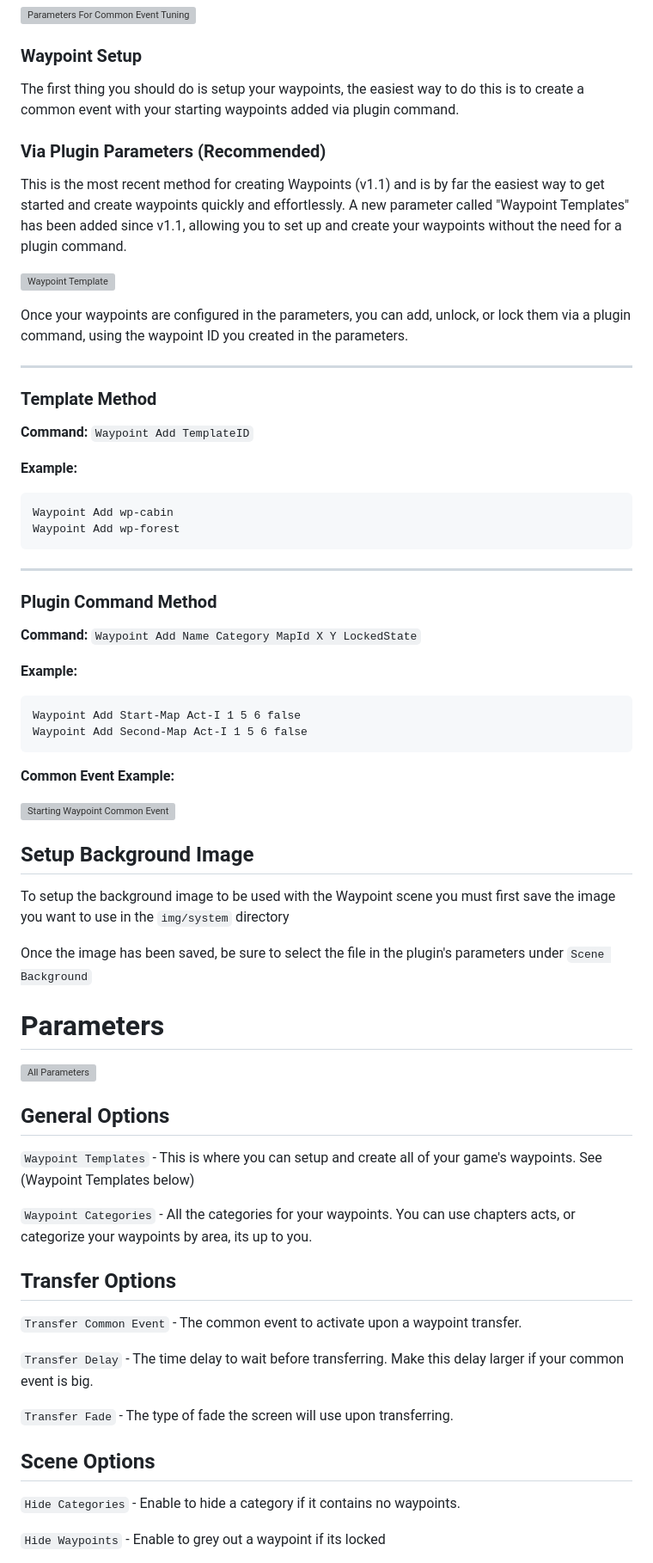
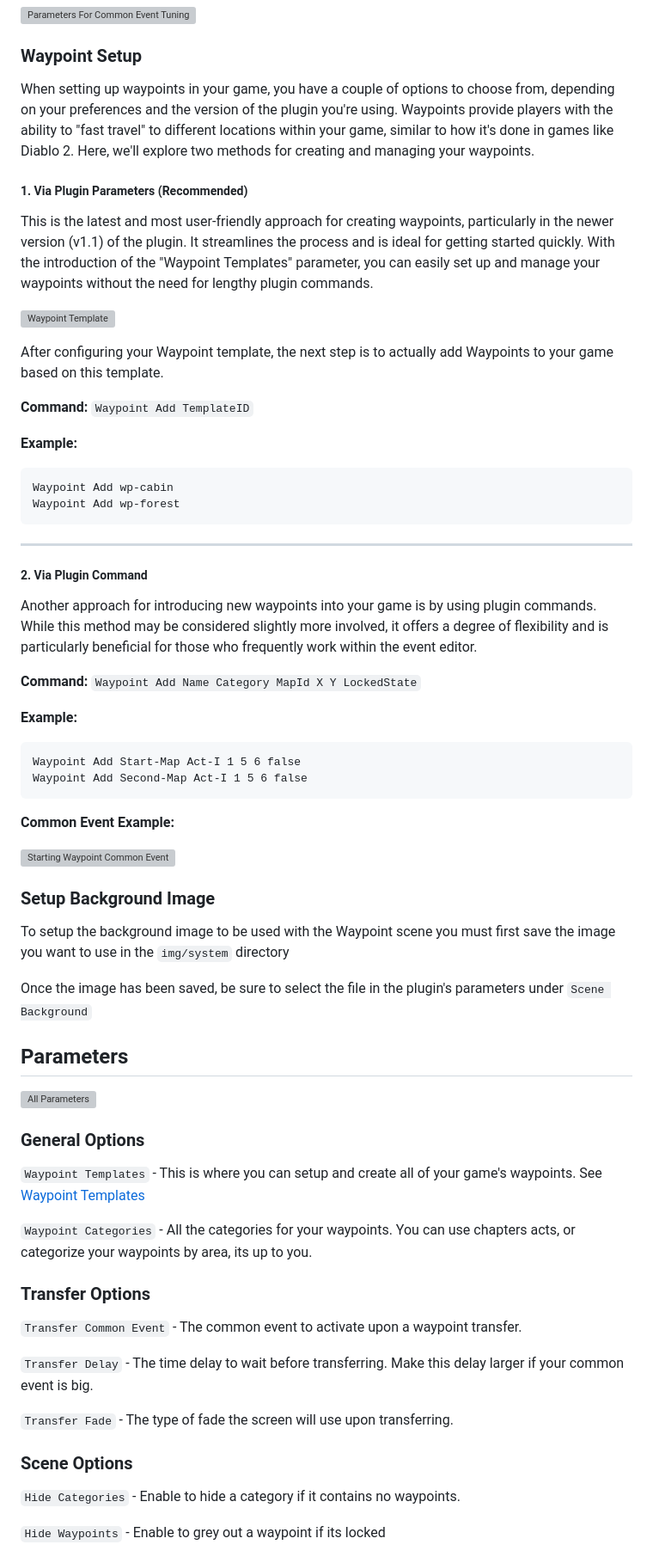
Before and after one commit to ltngames/ltngames.github.io, a Markdown page: src/docs/waypoints.md, the part around one of its changes. Shown at 86% size. GitHub-like rendering; grey boxes are pictures that could not be loaded.

Commit message:
update headings and wording

````diff
--- a/src/docs/waypoints.md
+++ b/src/docs/waypoints.md
@@ -16,17 +16,15 @@ __Parameters For fine tuning waypoint transfer common event:__
  ![Parameters For Common Event Tuning](/assets/img/docs/waypoints/common_event_parameters.png)
 
  ### Waypoint Setup
-  The first thing you should do is setup your waypoints, the easiest way to do this is to create a common event with your starting waypoints added via plugin command.
+When setting up waypoints in your game, you have a couple of options to choose from, depending on your preferences and the version of the plugin you're using. Waypoints provide players with the ability to "fast travel" to different locations within your game, similar to how it's done in games like Diablo 2. Here, we'll explore two methods for creating and managing your waypoints.
 
- ### Via Plugin Parameters (Recommended)
-This is the most recent method for creating Waypoints (v1.1) and is by far the easiest way to get started and create waypoints quickly and effortlessly. A new parameter called "Waypoint Templates" has been added since v1.1, allowing you to set up and create your waypoints without the need for a plugin command.
+ ##### 1. Via Plugin Parameters (Recommended)
+This is the latest and most user-friendly approach for creating waypoints, particularly in the newer version (v1.1) of the plugin. It streamlines the process and is ideal for getting started quickly. With the introduction of the "Waypoint Templates" parameter, you can easily set up and manage your waypoints without the need for lengthy plugin commands.
 
 ![Waypoint Template](/assets/img/docs/waypoints/template.png)
 
- Once your waypoints are configured in the parameters, you can add, unlock, or lock them via a plugin command, using the waypoint ID you created in the parameters.
+ After configuring your Waypoint template, the next step is to actually add Waypoints to your game based on this template.
 
---------------------------------------------
- ### Template Method
  __Command:__ `Waypoint Add TemplateID`
 
 __Example:__
@@ -35,8 +33,11 @@ __Example:__
  Waypoint Add wp-forest
  ```
 
-------------------------------------------
-### Plugin Command Method
+---
+
+##### 2. Via Plugin Command
+Another approach for introducing new waypoints into your game is by using plugin commands. While this method may be considered slightly more involved, it offers a degree of flexibility and is particularly beneficial for those who frequently work within the event editor.
+
   __Command:__ `Waypoint Add Name Category MapId X Y LockedState`
 
 __Example:__
@@ -50,22 +51,23 @@ __Common Event Example:__
   ![Starting Waypoint Common Event](/assets/img/docs/waypoints/starting_waypoint_common_event.png)
 
 
- ## Setup Background Image
+ ### Setup Background Image
  To setup the background image to be used with the Waypoint scene you must first save the image you want to use in the `img/system` directory
 
  Once the image has been saved, be sure to select the file in the plugin's parameters under `Scene Background`
 
- # Parameters
+ ## Parameters
 
 ![All Parameters](/assets/img/docs/waypoints/parameters.png)
 
-## General Options
+### General Options
 
-`Waypoint Templates` - This is where you can setup and create all of your game's waypoints. See (Waypoint Templates below)
+`Waypoint Templates` - This is where you can setup and create all of your game's waypoints.
+See [Waypoint Templates](#waypoint-templates)
 
 `Waypoint Categories` - All the categories for your waypoints. You can use chapters acts, or categorize your waypoints by area, its up to you.
 
-## Transfer Options
+### Transfer Options
 
 `Transfer Common Event` - The common event to activate upon a waypoint transfer.
 
@@ -73,7 +75,7 @@ __Common Event Example:__
 
 `Transfer Fade` - The type of fade the screen will use upon transferring.
 
-## Scene Options
+### Scene Options
 
 `Hide Categories` - Enable to hide a category if it contains no waypoints.
 
````
Also changed, not shown: other parts of src/docs/waypoints.md (+5 -5 lines).
